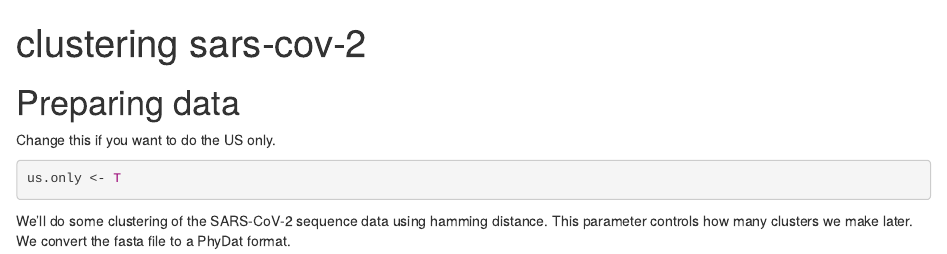
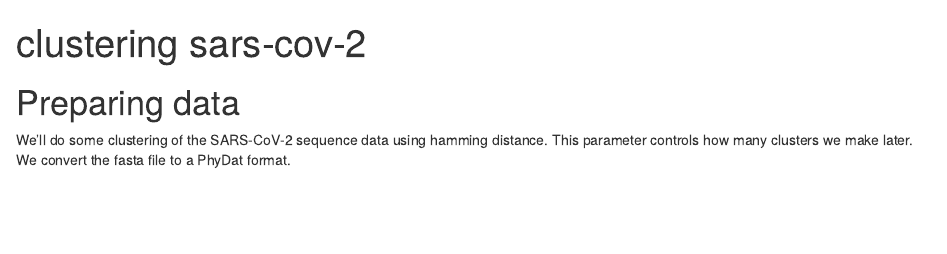
Before and after one commit to JuliaPalacios/Covid19_Analyses, an R Markdown document (Rcode/clustering.Rmd): the page in a window 1100 px wide, from its top. Rendered offline with R 4.5, knitr and Pandoc, with nearby package versions; code that draws random numbers runs with fixed seeds of ours; some code elsewhere in the file could not run offline.

Commit message:
quick update to clustering

````diff
--- a/Rcode/clustering.Rmd
+++ b/Rcode/clustering.Rmd
@@ -37,12 +37,6 @@ loc_data <- read.delim(paste(data.dir,'lat_longs.tsv',sep=''),header=F,sep='\t',
 ```
 
 # Preparing data
-
-Change this if you want to do the US only.
-
-```{r}
-us.only <- T
-```
 
 We'll do some clustering of the SARS-CoV-2 sequence data using hamming distance. This parameter controls how many clusters we make later. We convert the fasta file to a PhyDat format.
 
````
Also changed, not shown: Rcode/clustering.html, Rcode/clustering.Rmd (2 more changed lines).
